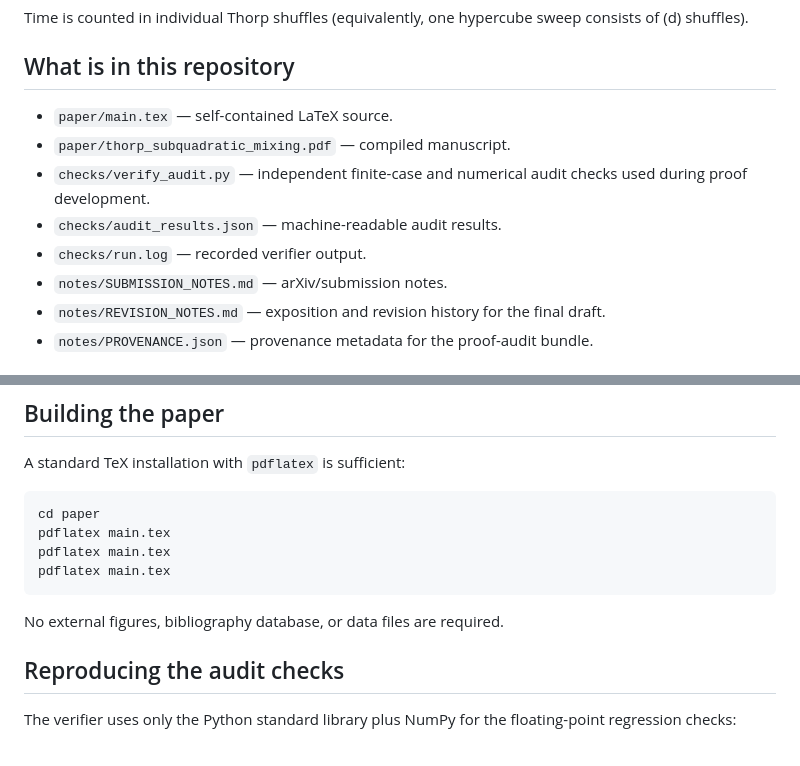
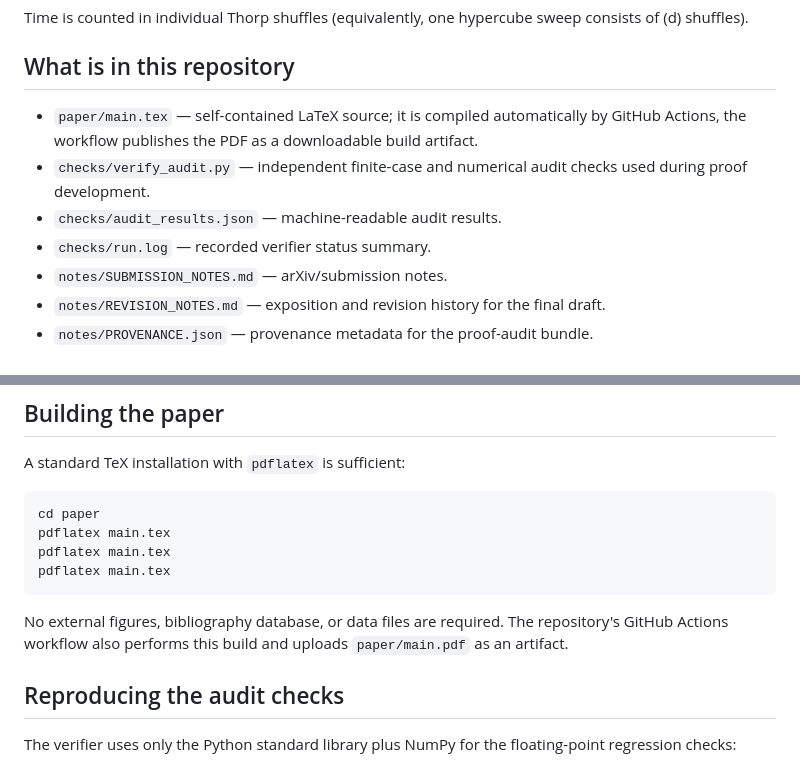
Before and after one commit to yunjiangster/thorp-shuffle-mixing, a Markdown page: README.md, 2 parts joined by grey strips. GitHub-like rendering.

Commit message:
Document automated PDF build

````diff
--- a/README.md
+++ b/README.md
@@ -18,11 +18,10 @@ Time is counted in individual Thorp shuffles (equivalently, one hypercube sweep
 
 ## What is in this repository
 
-- `paper/main.tex` — self-contained LaTeX source.
-- `paper/thorp_subquadratic_mixing.pdf` — compiled manuscript.
+- `paper/main.tex` — self-contained LaTeX source; it is compiled automatically by GitHub Actions, the workflow publishes the PDF as a downloadable build artifact.
 - `checks/verify_audit.py` — independent finite-case and numerical audit checks used during proof development.
 - `checks/audit_results.json` — machine-readable audit results.
-- `checks/run.log` — recorded verifier output.
+- `checks/run.log` — recorded verifier status summary.
 - `notes/SUBMISSION_NOTES.md` — arXiv/submission notes.
 - `notes/REVISION_NOTES.md` — exposition and revision history for the final draft.
 - `notes/PROVENANCE.json` — provenance metadata for the proof-audit bundle.
@@ -52,7 +51,7 @@ pdflatex main.tex
 pdflatex main.tex
 ```
 
-No external figures, bibliography database, or data files are required.
+No external figures, bibliography database, or data files are required. The repository's GitHub Actions workflow also performs this build and uploads `paper/main.pdf` as an artifact.
 
 ## Reproducing the audit checks
 
````
